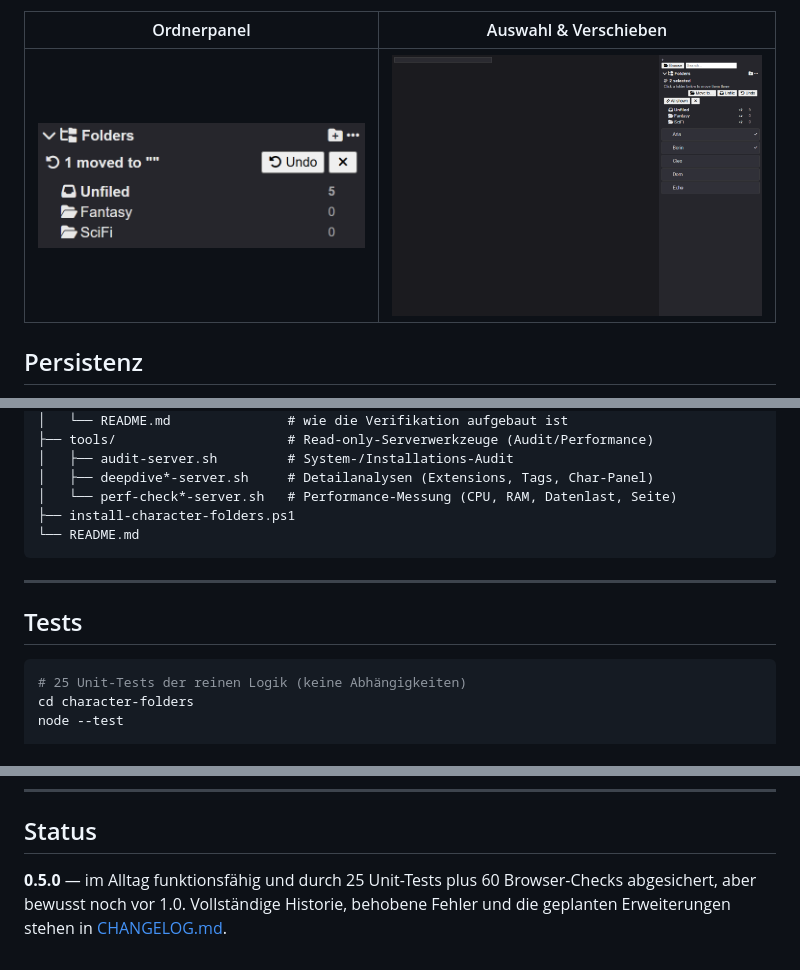
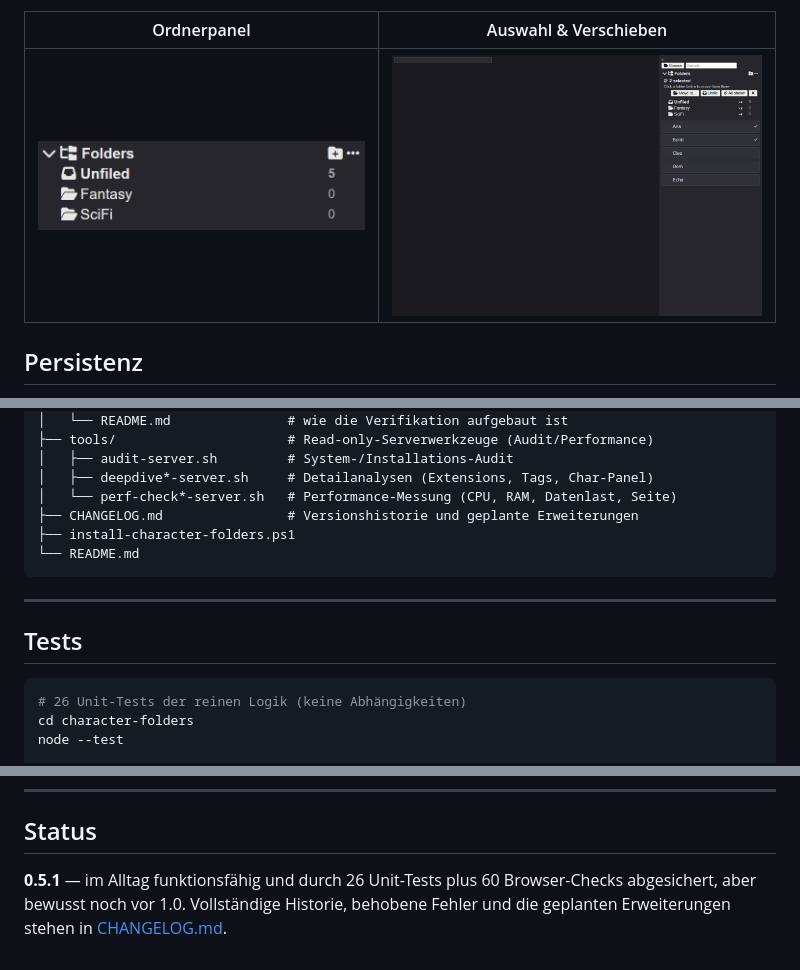
Before and after one commit to Nebelmischling/ST-Folder, a Markdown page: README.md, 3 parts joined by grey strips. Drawn GitHub-style; pictures changed too: verification/screenshots/panel-list-mode.png, verification/screenshots/selection-mode-full.png.

````diff
--- a/README.md
+++ b/README.md
@@ -152,6 +152,7 @@ SillyTavern-Module benutzt, die ohnehin geladen sind (jQuery, jQuery UI, `script
 │   ├── audit-server.sh         # System-/Installations-Audit
 │   ├── deepdive*-server.sh     # Detailanalysen (Extensions, Tags, Char-Panel)
 │   └── perf-check*-server.sh   # Performance-Messung (CPU, RAM, Datenlast, Seite)
+├── CHANGELOG.md                # Versionshistorie und geplante Erweiterungen
 ├── install-character-folders.ps1
 └── README.md
 ```
@@ -161,7 +162,7 @@ SillyTavern-Module benutzt, die ohnehin geladen sind (jQuery, jQuery UI, `script
 ## Tests
 
 ```powershell
-# 25 Unit-Tests der reinen Logik (keine Abhängigkeiten)
+# 26 Unit-Tests der reinen Logik (keine Abhängigkeiten)
 cd character-folders
 node --test
 
@@ -214,6 +215,6 @@ ST_PATH=/path/to/SillyTavern bash perf-check-server.sh # CPU/RAM/Platte, Config-
 
 ## Status
 
-**0.5.0** — im Alltag funktionsfähig und durch 25 Unit-Tests plus 60 Browser-Checks
+**0.5.1** — im Alltag funktionsfähig und durch 26 Unit-Tests plus 60 Browser-Checks
 abgesichert, aber bewusst noch vor 1.0. Vollständige Historie, behobene Fehler und die
 geplanten Erweiterungen stehen in [CHANGELOG.md](CHANGELOG.md).
````
Also changed, not shown: CHANGELOG.md (+30 -0 lines), verification/screenshots/grid-mode-full.png, verification/screenshots/list-mode-full.png, verification/screenshots/panel-grid-mode.png, verification/screenshots/panel-selection.png, 5 other files.
